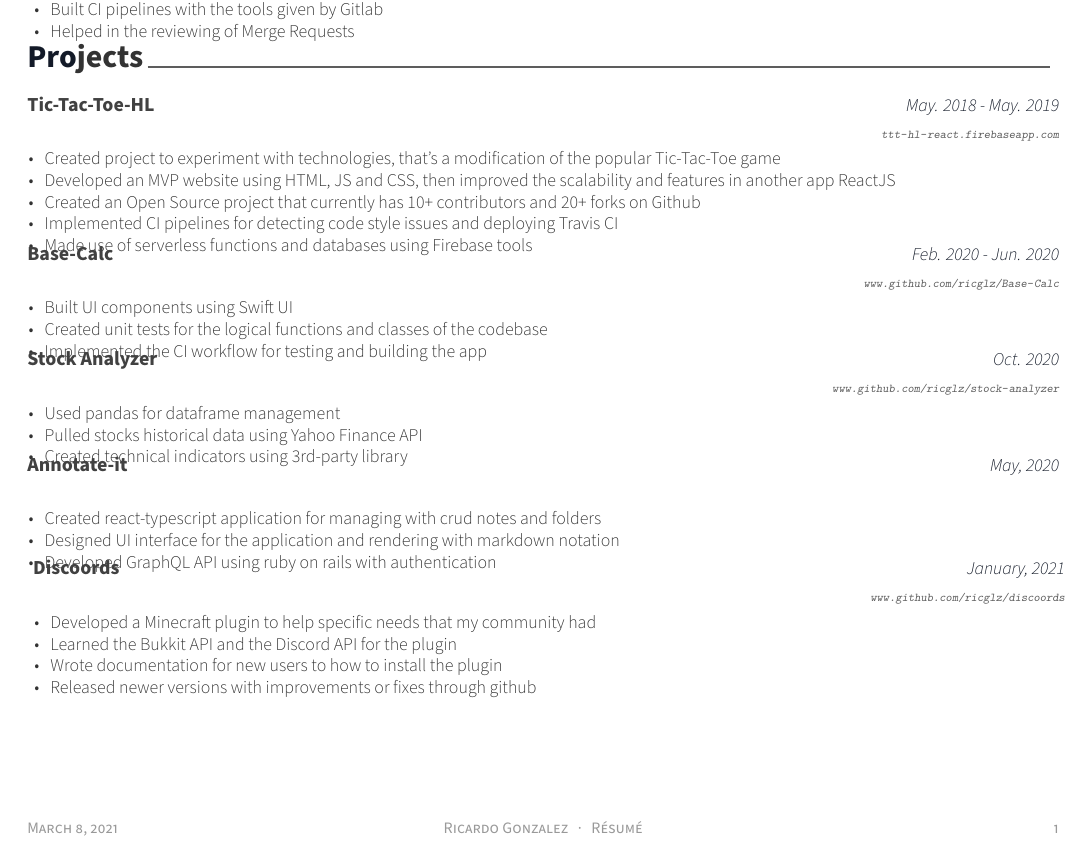
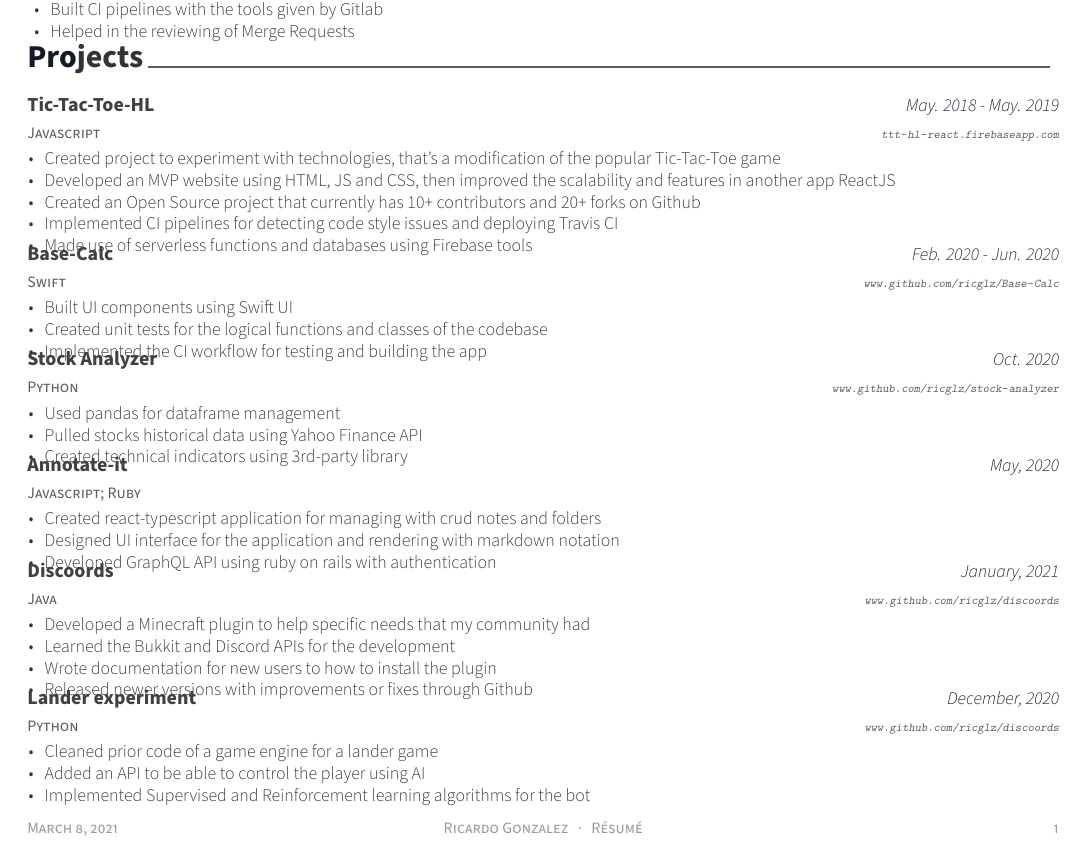
Before and after one commit to ricglz/CV, a LaTeX CV (resume.tex, which reads resume/projects.tex): part of the page, cut so that both start at the same text. Compiled offline with XeLaTeX.

Commit message:
Add new experiences and add a section for programming languages

```diff
--- a/resume/projects.tex
+++ b/resume/projects.tex
@@ -9,7 +9,7 @@
 %---------------------------------------------------------
 
   \cventry
-    {}
+    {Javascript}
     {Tic-Tac-Toe-HL} % Name
     {May. 2018 - May. 2019} % Dates
     {\url{ttt-hl-react.firebaseapp.com}} % URL
@@ -25,7 +25,7 @@
 %---------------------------------------------------------
 
   \cventry
-    {}
+    {Swift}
     {Base-Calc} % Name
     {Feb. 2020 - Jun. 2020} % Dates
     {\url{www.github.com/ricglz/Base-Calc}} % URL
@@ -39,7 +39,7 @@
 %---------------------------------------------------------
 
   \cventry
-    {}
+    {Python}
     {Stock Analyzer} % Name
     {Oct. 2020} % Dates
     {\url{www.github.com/ricglz/stock-analyzer}} % URL
@@ -53,7 +53,7 @@
 %---------------------------------------------------------
 
   \cventry
-    {}
+    {Javascript; Ruby}
     {Annotate-it}
     {May, 2020}
     {}
@@ -64,17 +64,33 @@
         \item {Developed GraphQL API using ruby on rails with authentication}
       \end{cvitems}
     }
+%---------------------------------------------------------
+
   \cventry
-    {}
+    {Java}
     {Discoords}
     {January, 2021}
     {\url{www.github.com/ricglz/discoords}}
     {
       \begin{cvitems}
         \item {Developed a Minecraft plugin to help specific needs that my community had}
-        \item {Learned the Bukkit API and the Discord API for the plugin}
+        \item {Learned the Bukkit and Discord APIs for the development}
         \item {Wrote documentation for new users to how to install the plugin}
-        \item {Released newer versions with improvements or fixes through github}
+        \item {Released newer versions with improvements or fixes through Github}
+      \end{cvitems}
+    }
+%---------------------------------------------------------
+
+  \cventry
+    {Python}
+    {Lander experiment}
+    {December, 2020}
+    {\url{www.github.com/ricglz/discoords}}
+    {
+      \begin{cvitems}
+        \item {Cleaned prior code of a game engine for a lander game}
+        \item {Added an API to be able to control the player using AI}
+        \item {Implemented Supervised and Reinforcement learning algorithms for the bot}
       \end{cvitems}
     }
 \end{cventries}
```
